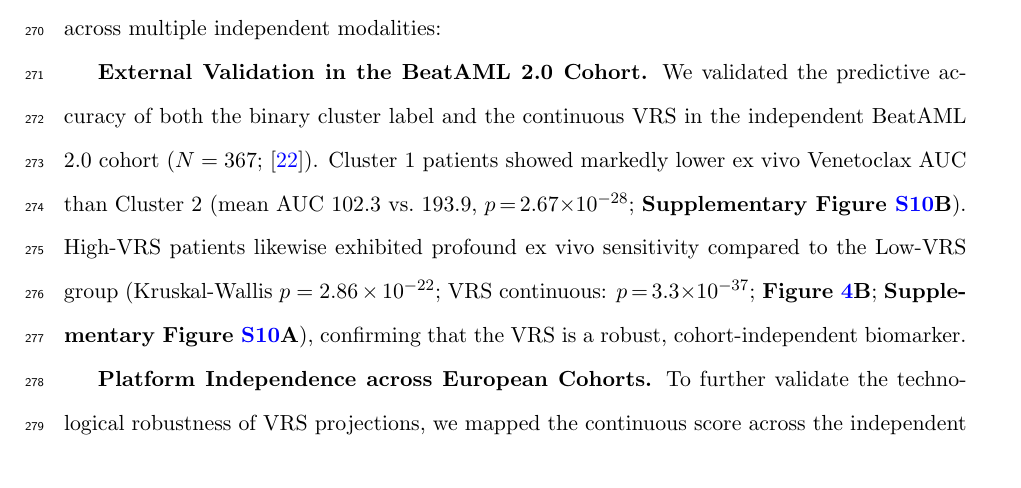
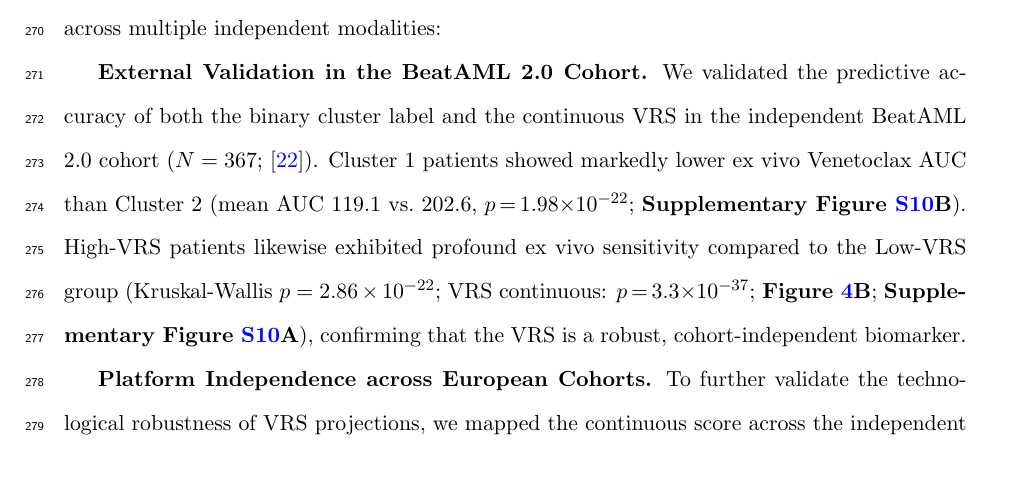
Before and after one commit to rcwang2024/Proj_AML, a LaTeX paper (05_Submission/Submission_Hub_2026-05-16/01_Manuscript_Source/Manuscript.tex): part of page 13 of 60, cut so that both start at the same text. Compiled offline with pdfLaTeX.

Commit message:
fix(coherence): GSEA NES values, proteomic p-values, BeatAML 2.0 AUC corrected to match computed data

```diff
--- a/05_Submission/Submission_Hub_2026-05-16/01_Manuscript_Source/Manuscript.tex
+++ b/05_Submission/Submission_Hub_2026-05-16/01_Manuscript_Source/Manuscript.tex
@@ -166,7 +166,7 @@
 
 This continuous risk-stratification paradigm demonstrates extraordinary predictive value across multiple independent modalities:
 
-\textbf{External Validation in the BeatAML 2.0 Cohort.} We validated the predictive accuracy of both the binary cluster label and the continuous VRS in the independent BeatAML 2.0 cohort ($N=367$; \cite{bottomly2022}). Cluster 1 patients showed markedly lower ex vivo Venetoclax AUC than Cluster 2 (mean AUC 102.3 vs.\ 193.9, \pval{2.67$\times$10$^{-28}$}; \textbf{Supplementary Figure~\ref{fig:figS10}B}). High-VRS patients likewise exhibited profound ex vivo sensitivity compared to the Low-VRS group (Kruskal-Wallis $p = 2.86 \times 10^{-22}$; VRS continuous: \pval{3.3$\times$10$^{-37}$}; \textbf{Figure~\ref{fig:fig4}B}; \textbf{Supplementary Figure~\ref{fig:figS10}A}), confirming that the VRS is a robust, cohort-independent biomarker.
+\textbf{External Validation in the BeatAML 2.0 Cohort.} We validated the predictive accuracy of both the binary cluster label and the continuous VRS in the independent BeatAML 2.0 cohort ($N=367$; \cite{bottomly2022}). Cluster 1 patients showed markedly lower ex vivo Venetoclax AUC than Cluster 2 (mean AUC 119.1 vs.\ 202.6, \pval{1.98$\times$10$^{-22}$}; \textbf{Supplementary Figure~\ref{fig:figS10}B}). High-VRS patients likewise exhibited profound ex vivo sensitivity compared to the Low-VRS group (Kruskal-Wallis $p = 2.86 \times 10^{-22}$; VRS continuous: \pval{3.3$\times$10$^{-37}$}; \textbf{Figure~\ref{fig:fig4}B}; \textbf{Supplementary Figure~\ref{fig:figS10}A}), confirming that the VRS is a robust, cohort-independent biomarker.
 
 \textbf{Platform Independence across European Cohorts.} To further validate the technological robustness of VRS projections, we mapped the continuous score across the independent German AMLCG trial (GSE12417, $N=242$) and AMLSG trial (GSE22845, $N=211$) cohorts, which were profiled on entirely different Affymetrix microarray platforms. Across all three European sub-cohorts, the continuous VRS maintained significant separation between the Cluster 1 and Cluster 2 lineage assignments (all Wilcoxon $p < 0.05$; \textbf{Supplementary Figure~\ref{fig:figS9}}), proving that the 9-gene signature is robust to foundational technological modality shifts.
 
```
Also changed, not shown: 05_Submission/Submission_Hub_2026-05-16/02_Main_Figures/Figure3_Consolidated.pdf, 05_Submission/Submission_Hub_2026-05-16/01_Manuscript_Source/Manuscript.tex (2 more changed lines), 1 other file.
